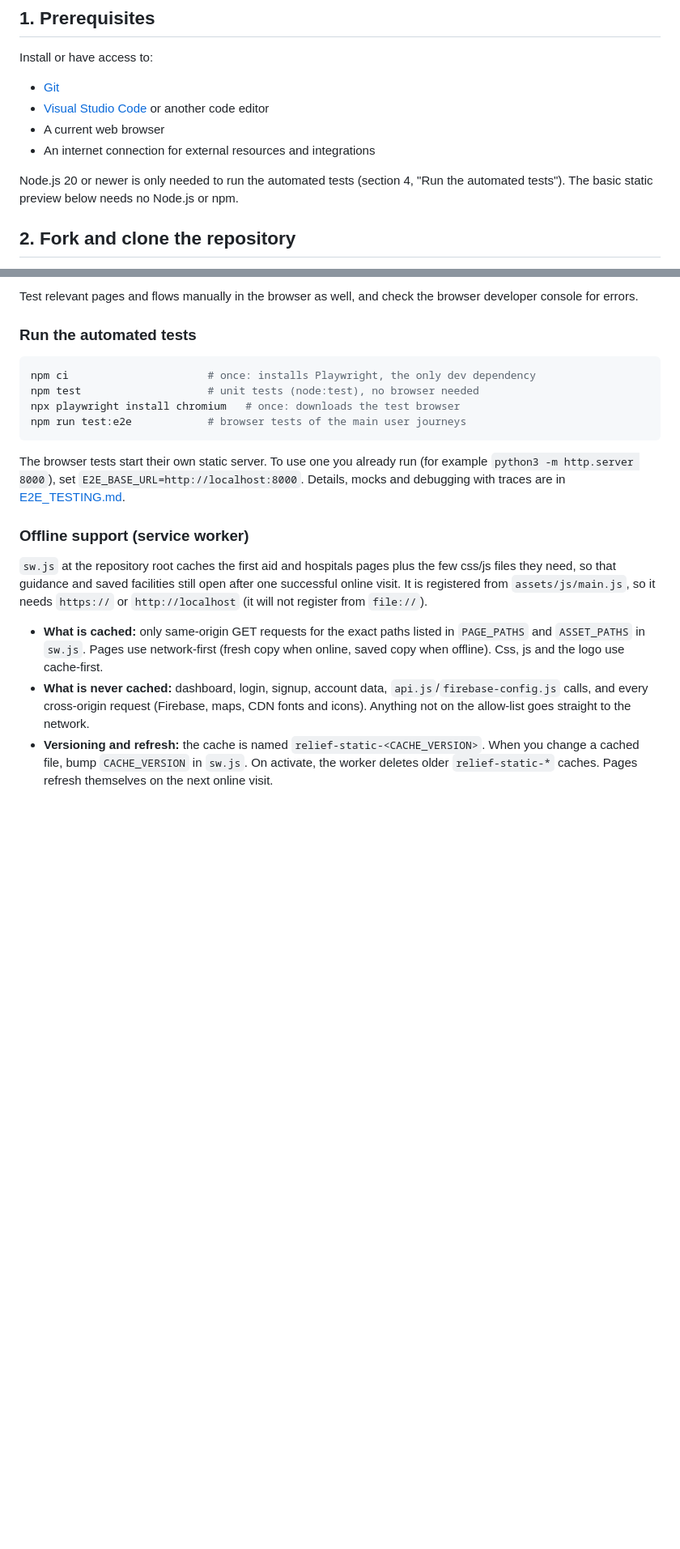
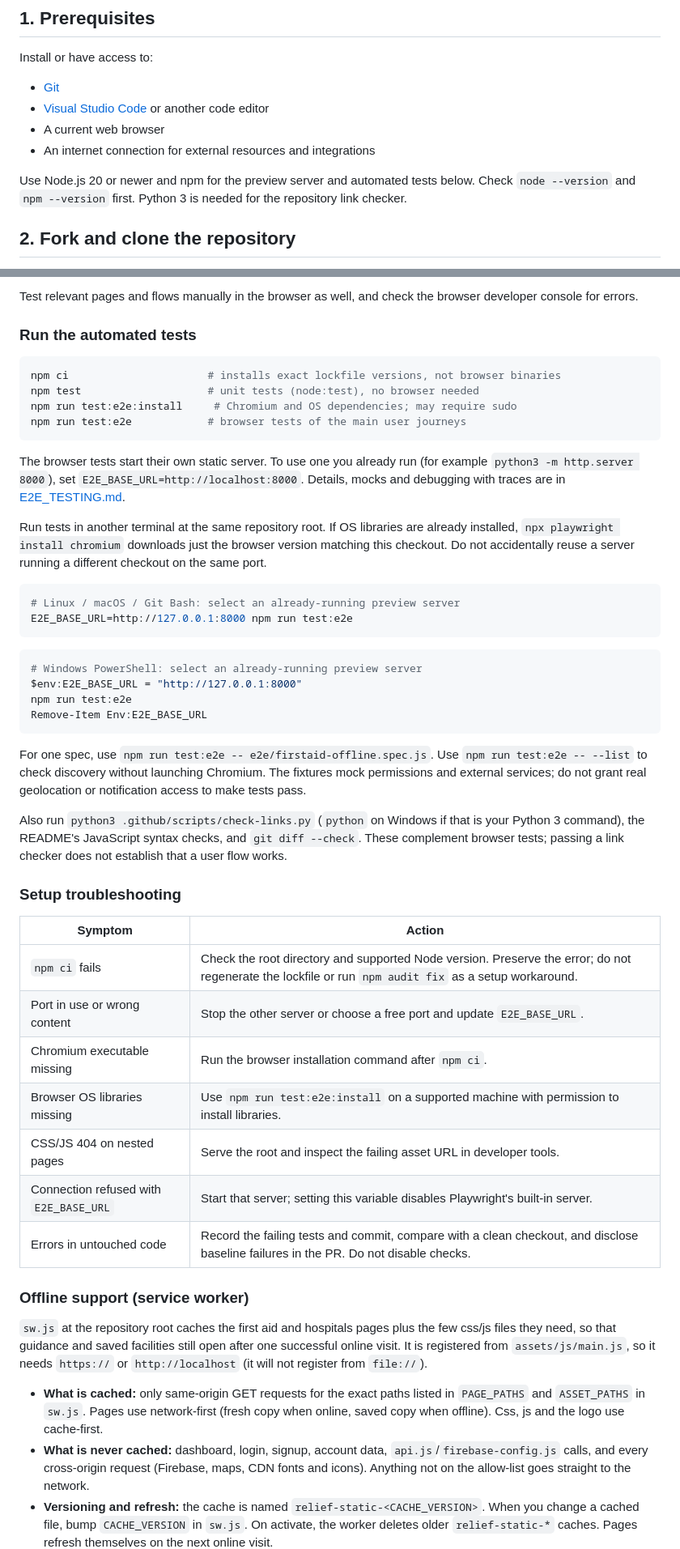
Before and after one commit to SohamMondal88/RELIEF, a Markdown page: docs/CONTRIBUTING_SETUP.md, 2 parts joined by grey strips. Shown at 81% size. Rendered like a GitHub page; blank space fills up the shorter version.

Commit message:
docs: make local preview and test setup reproducible

````diff
--- a/docs/CONTRIBUTING_SETUP.md
+++ b/docs/CONTRIBUTING_SETUP.md
@@ -13,7 +13,7 @@ Install or have access to:
 - A current web browser
 - An internet connection for external resources and integrations
 
-Node.js 20 or newer is only needed to run the automated tests (section 4, "Run the automated tests"). The basic static preview below needs no Node.js or npm.
+Use Node.js 20 or newer and npm for the preview server and automated tests below. Check `node --version` and `npm --version` first. Python 3 is needed for the repository link checker.
 
 ## 2. Fork and clone the repository
 
@@ -108,13 +117,43 @@ Test relevant pages and flows manually in the browser as well, and check the bro
 ### Run the automated tests
 
 ```bash
-npm ci                      # once: installs Playwright, the only dev dependency
+npm ci                      # installs exact lockfile versions, not browser binaries
 npm test                    # unit tests (node:test), no browser needed
-npx playwright install chromium   # once: downloads the test browser
+npm run test:e2e:install     # Chromium and OS dependencies; may require sudo
 npm run test:e2e            # browser tests of the main user journeys
 ```
 
 The browser tests start their own static server. To use one you already run (for example `python3 -m http.server 8000`), set `E2E_BASE_URL=http://localhost:8000`. Details, mocks and debugging with traces are in [E2E_TESTING.md](E2E_TESTING.md).
+
+Run tests in another terminal at the same repository root. If OS libraries are already installed, `npx playwright install chromium` downloads just the browser version matching this checkout. Do not accidentally reuse a server running a different checkout on the same port.
+
+```bash
+# Linux / macOS / Git Bash: select an already-running preview server
+E2E_BASE_URL=http://127.0.0.1:8000 npm run test:e2e
+```
+
+```powershell
+# Windows PowerShell: select an already-running preview server
+$env:E2E_BASE_URL = "http://127.0.0.1:8000"
+npm run test:e2e
+Remove-Item Env:E2E_BASE_URL
+```
+
+For one spec, use `npm run test:e2e -- e2e/firstaid-offline.spec.js`. Use `npm run test:e2e -- --list` to check discovery without launching Chromium. The fixtures mock permissions and external services; do not grant real geolocation or notification access to make tests pass.
+
+Also run `python3 .github/scripts/check-links.py` (`python` on Windows if that is your Python 3 command), the README's JavaScript syntax checks, and `git diff --check`. These complement browser tests; passing a link checker does not establish that a user flow works.
+
+### Setup troubleshooting
+
+| Symptom | Action |
+|---|---|
+| `npm ci` fails | Check the root directory and supported Node version. Preserve the error; do not regenerate the lockfile or run `npm audit fix` as a setup workaround. |
+| Port in use or wrong content | Stop the other server or choose a free port and update `E2E_BASE_URL`. |
+| Chromium executable missing | Run the browser installation command after `npm ci`. |
+| Browser OS libraries missing | Use `npm run test:e2e:install` on a supported machine with permission to install libraries. |
+| CSS/JS 404 on nested pages | Serve the root and inspect the failing asset URL in developer tools. |
+| Connection refused with `E2E_BASE_URL` | Start that server; setting this variable disables Playwright's built-in server. |
+| Errors in untouched code | Record the failing tests and commit, compare with a clean checkout, and disclose baseline failures in the PR. Do not disable checks. |
 
 ### Offline support (service worker)
 
````
Also changed, not shown: other parts of docs/CONTRIBUTING_SETUP.md (+11 -2 lines).
